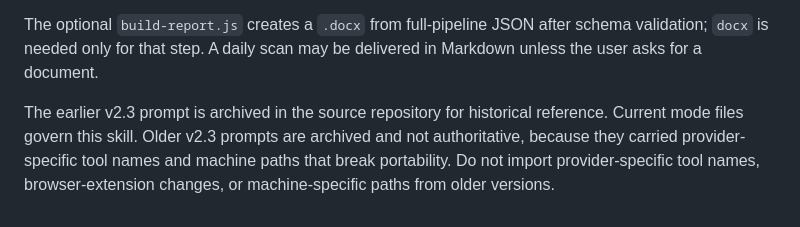
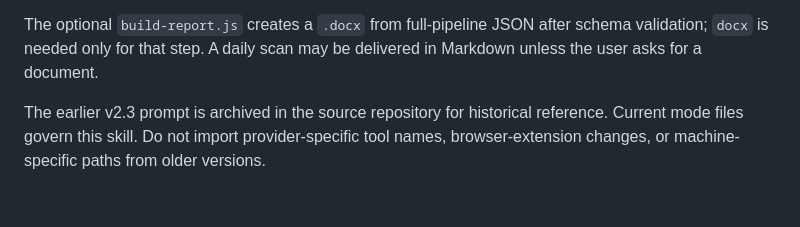
Before and after one commit to scottconverse/civic-scanner, a Markdown page: SKILL.md, the part around the change. Rendered like a GitHub page.

```diff
--- a/SKILL.md
+++ b/SKILL.md
@@ -44,4 +44,4 @@ Daily briefings must include the coverage ledger summary, source access notes, e
 
 The optional `build-report.js` creates a `.docx` from full-pipeline JSON after schema validation; `docx` is needed only for that step. A daily scan may be delivered in Markdown unless the user asks for a document.
 
-The earlier v2.3 prompt is archived in the source repository for historical reference. Current mode files govern this skill. Older v2.3 prompts are archived and not authoritative, because they carried provider-specific tool names and machine paths that break portability. Do not import provider-specific tool names, browser-extension changes, or machine-specific paths from older versions.
+The earlier v2.3 prompt is archived in the source repository for historical reference. Current mode files govern this skill. Do not import provider-specific tool names, browser-extension changes, or machine-specific paths from older versions.
```
Also changed, not shown: references/full-pipeline.md (+5 -5 lines).
